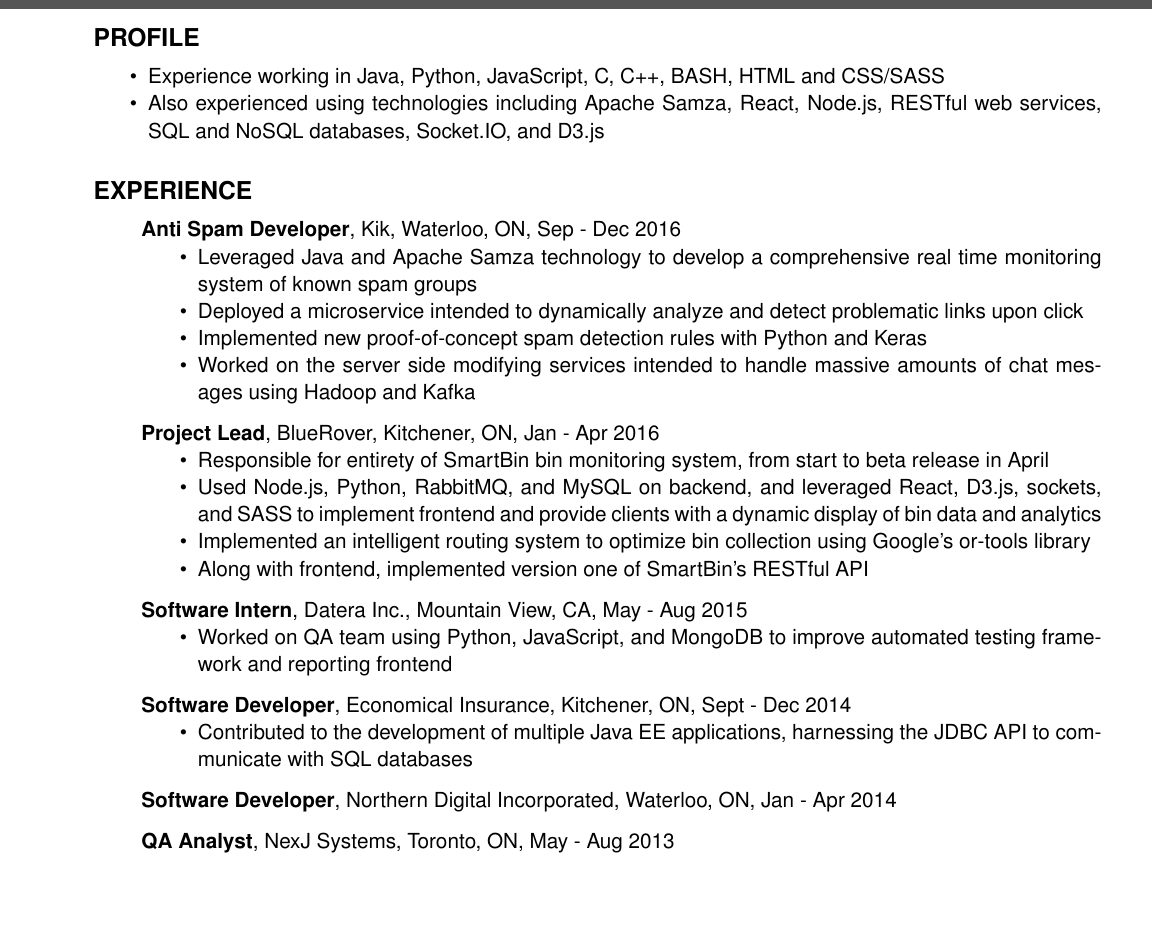
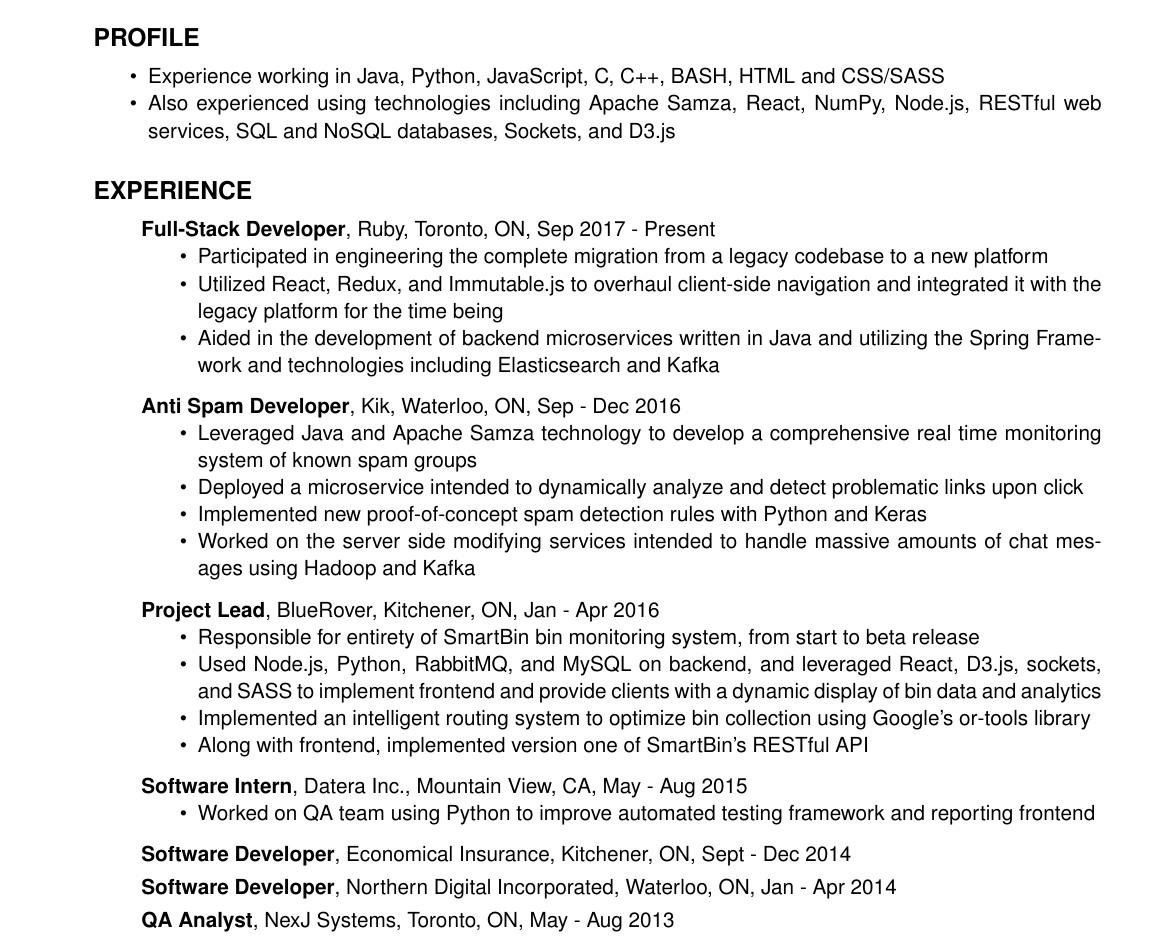
Before and after one commit to TOphelders/Resume, a LaTeX CV (resume/main.tex): part of the page, cut so that both start at the same text, the shorter picture padded with empty space. Compiled offline with pdfLaTeX.

Commit message:
Update for 2017

```diff
--- a/resume/main.tex
+++ b/resume/main.tex
@@ -49,14 +49,23 @@
     \node [right,text=white] at (143.5mm,-4mm) {(647) 267-9944};
   \end{tikzpicture}
 
-  \vspace*{45pt}
+  \vspace*{52pt}
   \section*{PROFILE}
 	\begin{itemize}
         \item Experience working in Java, Python, JavaScript, C, C++, BASH, HTML and CSS/SASS
-		\item Also experienced using technologies including Apache Samza, React, Node.js, RESTful web services, SQL and NoSQL databases, Socket.IO, and D3.js
+		\item Also experienced using technologies including Apache Samza, React, NumPy, Node.js, RESTful web services, SQL and NoSQL databases, Sockets, and D3.js
 	\end{itemize}
 
 	\section*{EXPERIENCE}
+      \itemheader{Full-Stack Developer}, Ruby, Toronto, ON, Sep 2017 - Present
+        \begin{itemize}
+          \indentitem
+          	\item Participated in engineering the complete migration from a legacy codebase to a new platform
+            \item Utilized React, Redux, and Immutable.js to overhaul client-side navigation and integrated it with the \hspace*{25pt}legacy platform for the time being
+            \item Aided in the development of backend microservices written in Java and utilizing the Spring Frame- \hspace*{25pt}work and technologies including Elasticsearch and Kafka
+        \end{itemize}
+
+      \vspace{7pt}
       \itemheader{Anti Spam Developer}, Kik, Waterloo, ON, Sep - Dec 2016
         \begin{itemize}
           \indentitem
@@ -70,7 +79,7 @@
       \itemheader{Project Lead}, BlueRover, Kitchener, ON, Jan - Apr 2016
         \begin{itemize}
           \indentitem
-            \item Responsible for entirety of SmartBin bin monitoring system, from start to beta release in April
+            \item Responsible for entirety of SmartBin bin monitoring system, from start to beta release
             \item Used Node.js, Python, RabbitMQ, and MySQL on backend, and leveraged React, D3.js, sockets, \hspace*{25pt}and SASS to implement frontend and provide clients with a dynamic display of bin data and analytics
             \item Implemented an intelligent routing system to optimize bin collection using Google's or-tools library
             \item Along with frontend, implemented version one of SmartBin's RESTful API
@@ -80,20 +89,16 @@
       \itemheader{Software Intern}, Datera Inc., Mountain View, CA, May - Aug 2015
         \begin{itemize}
           \indentitem
-            \item Worked on QA team using Python, JavaScript, and MongoDB to improve automated testing frame- \hspace*{25pt}work and reporting frontend
+            \item Worked on QA team using Python to improve automated testing framework and reporting frontend
         \end{itemize}
 
         \vspace{7pt}
       \itemheader{Software Developer}, Economical Insurance, Kitchener, ON, Sept - Dec 2014
-        \begin{itemize}
-          \indentitem
-            \item Contributed to the development of multiple Java EE applications, harnessing the JDBC API to com- \hspace*{25pt}municate with SQL databases
-        \end{itemize}
 
-        \vspace{7pt}
+        \vspace{3pt}
 		\itemheader{Software Developer}, Northern Digital Incorporated, Waterloo, ON, Jan - Apr 2014
 
-        \vspace{7pt}
+        \vspace{3pt}
 		\itemheader{QA Analyst}, NexJ Systems, Toronto, ON, May - Aug 2013
 
 	\section*{ACTIVITIES AND INTERESTS}
```
